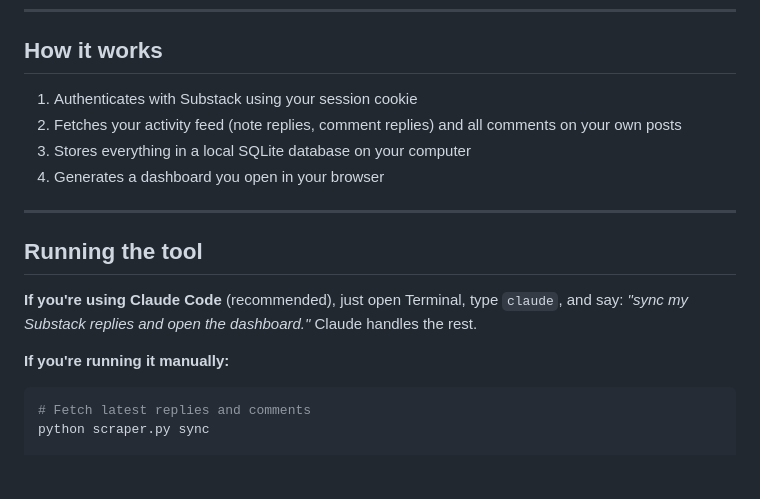
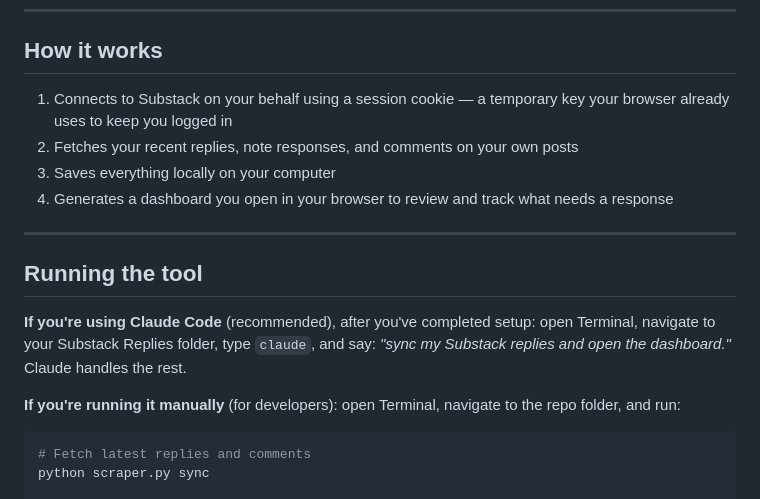
Before and after one commit to alyssafuward/substack-replies, a Markdown page: README.md, the part around the change. Drawn GitHub-style; blank space fills up the shorter version.

Commit message:
Make README more approachable for non-developers
Co-Authored-By: Claude Sonnet 4.6 <noreply@anthropic.com>

````diff
--- a/README.md
+++ b/README.md
@@ -18,18 +18,18 @@ See [SETUP.md](SETUP.md) for step-by-step instructions. The recommended way to s
 
 ## How it works
 
-1. Authenticates with Substack using your session cookie
-2. Fetches your activity feed (note replies, comment replies) and all comments on your own posts
-3. Stores everything in a local SQLite database on your computer
-4. Generates a dashboard you open in your browser
+1. Connects to Substack on your behalf using a session cookie — a temporary key your browser already uses to keep you logged in
+2. Fetches your recent replies, note responses, and comments on your own posts
+3. Saves everything locally on your computer
+4. Generates a dashboard you open in your browser to review and track what needs a response
 
 ---
 
 ## Running the tool
 
-**If you're using Claude Code** (recommended), just open Terminal, type `claude`, and say: *"sync my Substack replies and open the dashboard."* Claude handles the rest.
+**If you're using Claude Code** (recommended), after you've completed setup: open Terminal, navigate to your Substack Replies folder, type `claude`, and say: *"sync my Substack replies and open the dashboard."* Claude handles the rest.
 
-**If you're running it manually:**
+**If you're running it manually** (for developers): open Terminal, navigate to the repo folder, and run:
 
 ```bash
 # Fetch latest replies and comments
````
